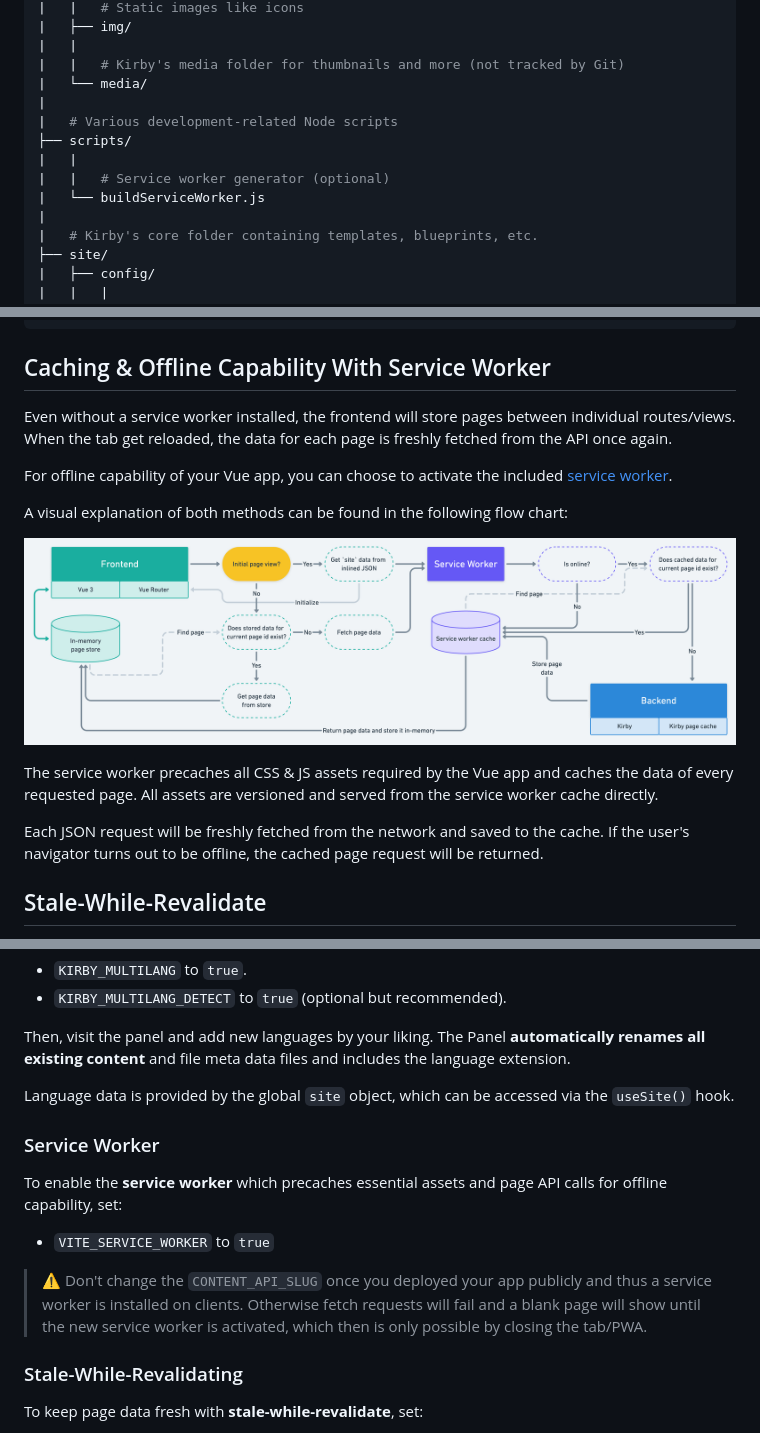
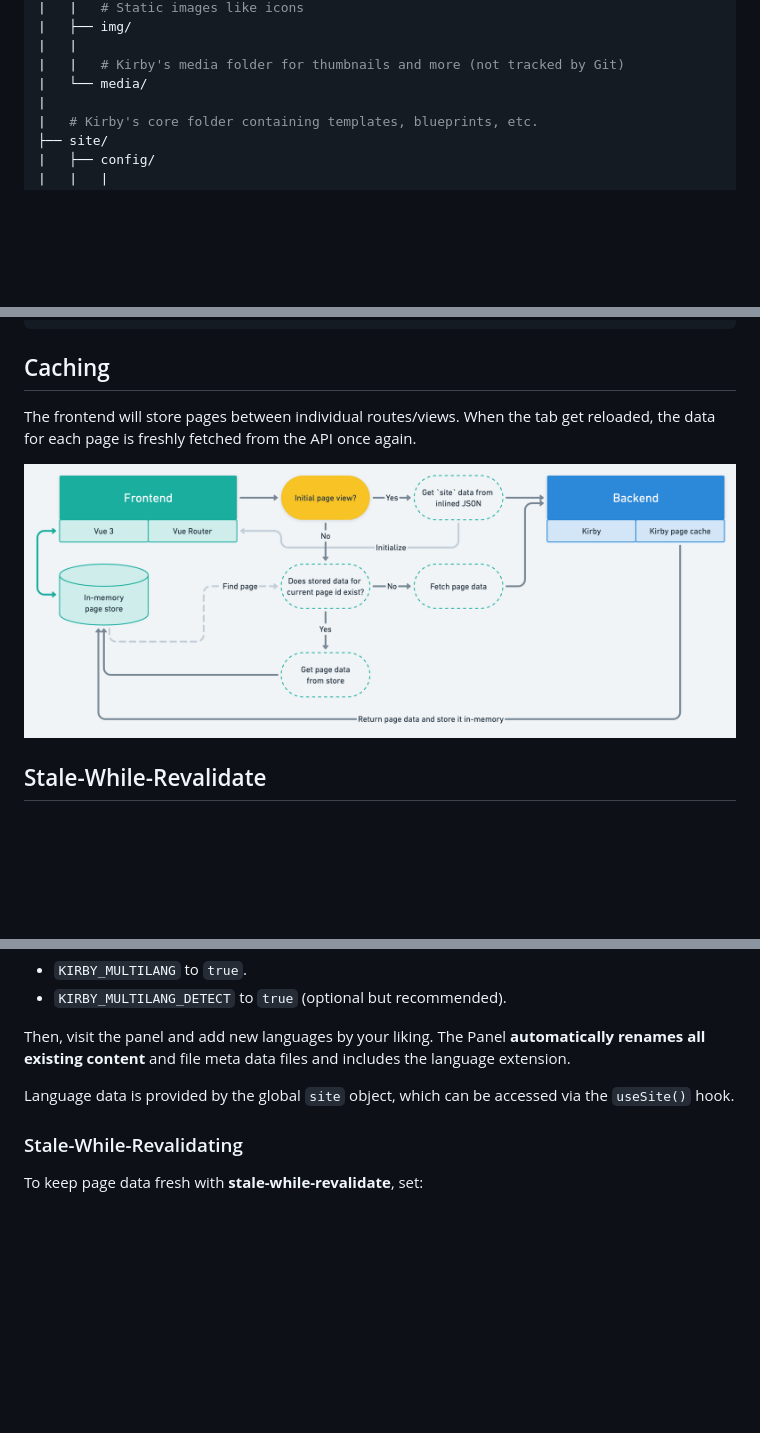
Before and after one commit to johannschopplich/kirby-vue3-starterkit, a Markdown page: README.md, 3 parts joined by grey strips. GitHub-like rendering; pictures changed too: .github/kirby-vue-3-cache-and-store.png; folded sections open; blank space fills up the shorter version.

Commit message:
chore!: remove service worker altogether it was just too complicated

```diff
--- a/README.md
+++ b/README.md
@@ -59,12 +58,6 @@ kirby-vue3-starterkit/
 |   |
 |   |   # Kirby's media folder for thumbnails and more (not tracked by Git)
 |   └── media/
-|
-|   # Various development-related Node scripts
-├── scripts/
-|   |
-|   |   # Service worker generator (optional)
-|   └── buildServiceWorker.js
 |
 |   # Kirby's core folder containing templates, blueprints, etc.
 ├── site/
@@ -160,19 +149,11 @@ kirby-vue3-starterkit/
 
 </details>
 
-## Caching & Offline Capability With Service Worker
+## Caching
 
-Even without a service worker installed, the frontend will store pages between individual routes/views. When the tab get reloaded, the data for each page is freshly fetched from the API once again.
-
-For offline capability of your Vue app, you can choose to activate the included [service worker](src/serviceWorker.js).
-
-A visual explanation of both methods can be found in the following flow chart:
+The frontend will store pages between individual routes/views. When the tab get reloaded, the data for each page is freshly fetched from the API once again.
 
 ![Caching for Kirby and Vue 3 starterkit](./.github/kirby-vue-3-cache-and-store.png)
-
-The service worker precaches all CSS & JS assets required by the Vue app and caches the data of every requested page. All assets are versioned and served from the service worker cache directly.
-
-Each JSON request will be freshly fetched from the network and saved to the cache. If the user's navigator turns out to be offline, the cached page request will be returned.
 
 ## Stale-While-Revalidate
 
@@ -292,14 +273,6 @@ Then, visit the panel and add new languages by your liking. The Panel **automati
 
 Language data is provided by the global `site` object, which can be accessed via the `useSite()` hook.
 
-### Service Worker
-
-To enable the **service worker** which precaches essential assets and page API calls for offline capability, set:
-
-- `VITE_SERVICE_WORKER` to `true`
-
-> ⚠️ Don't change the `CONTENT_API_SLUG` once you deployed your app publicly and thus a service worker is installed on clients. Otherwise fetch requests will fail and a blank page will show until the new service worker is activated, which then is only possible by closing the tab/PWA.
-
 ### Stale-While-Revalidating
 
 To keep page data fresh with **stale-while-revalidate**, set:
```
Also changed, not shown: other parts of README.md (+1 -6 lines), 18 other files.
